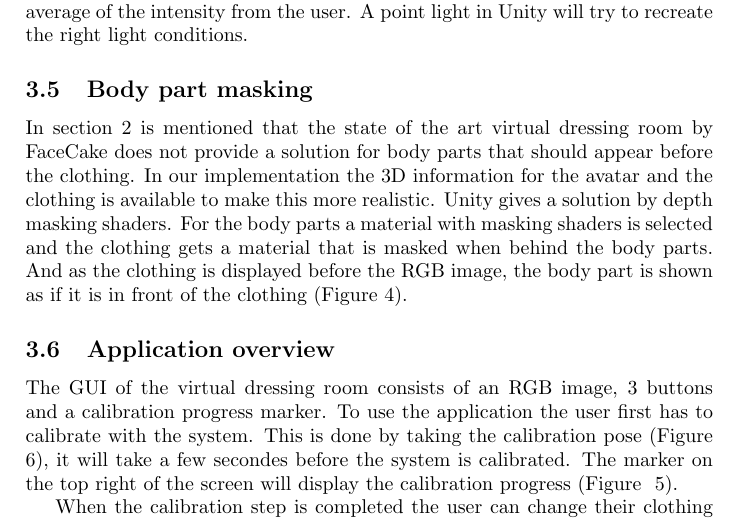
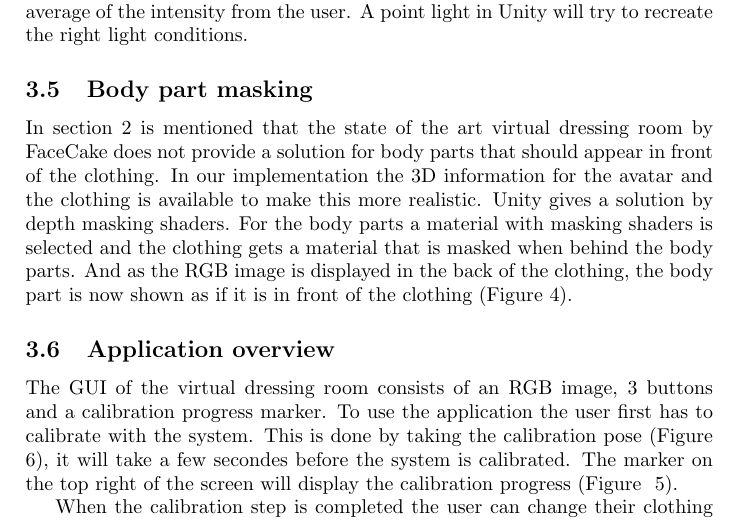
Before and after one commit to anthonyheckmann/KinectDressingRoom, a LaTeX paper (Report/KinectDressingRoom-report.tex): part of page 6 of 10, cut so that both start at the same text. Compiled offline with pdfLaTeX.

Commit message:
Multiple little corrections

```diff
--- a/Report/KinectDressingRoom-report.tex
+++ b/Report/KinectDressingRoom-report.tex
@@ -142,7 +142,7 @@ A point light in Unity will try to recreate the right light conditions.
 
 \subsection{Body part masking}
 \label{sec:bodypart_masking}
-In section \ref{sec:related_work} is mentioned that the state of the art virtual dressing room by FaceCake does not provide a solution for body parts that should appear before the clothing. In our implementation the 3D information for the avatar and the clothing is available to make this more realistic. Unity gives a solution by depth masking shaders. For the body parts a material with masking shaders is selected and the clothing gets a material that is masked when behind the body parts. And as the clothing is displayed before the RGB image, the body part is shown as if it is in front of the clothing (Figure \ref{fig:shader}).
+In section \ref{sec:related_work} is mentioned that the state of the art virtual dressing room by FaceCake does not provide a solution for body parts that should appear in front of the clothing. In our implementation the 3D information for the avatar and the clothing is available to make this more realistic. Unity gives a solution by depth masking shaders. For the body parts a material with masking shaders is selected and the clothing gets a material that is masked when behind the body parts. And as the RGB image is displayed in the back of the clothing, the body part is now shown as if it is in front of the clothing (Figure \ref{fig:shader}).
 
  \begin{figure}[htp]
 \centering
```
Also changed, not shown: Report/KinectDressingRoom-report.tex (2 more changed lines).
